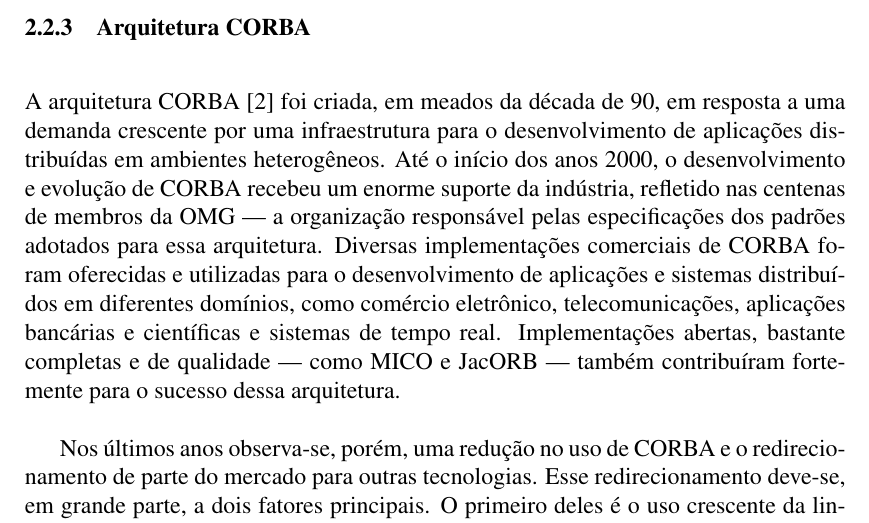
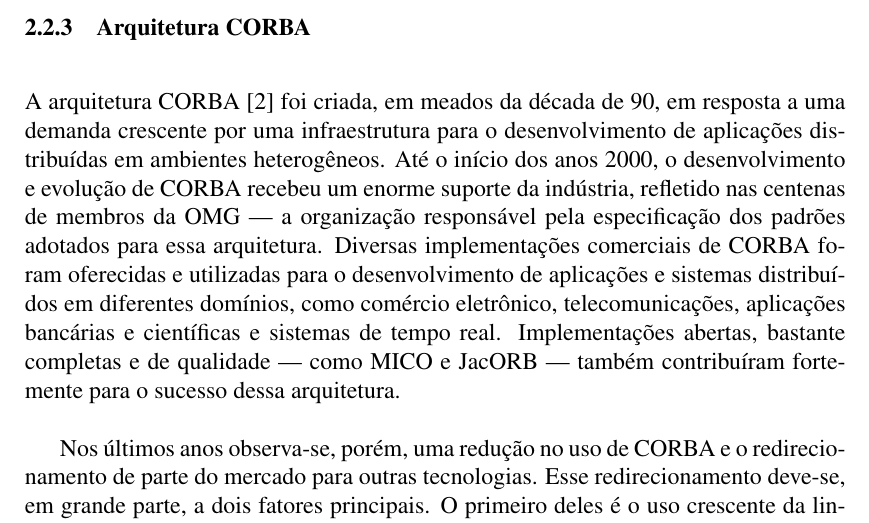
Before and after one commit to amadeubarbosa/openbus-core, a LaTeX document (docs/proposta/openbus.tex, which reads docs/proposta/tecnologias.tex): part of page 13 of 24, cut so that both start at the same text. Compiled offline with pdfLaTeX; the source files are stored in an older character set and shown here as Unicode.

Commit message:
# pequena correção
git-svn-id: https://subversion.tecgraf.puc-rio.br/engdist/openbus/trunk@55309 ae0415b3-e90b-0410-900d-d0be9363c56b

```diff
--- a/docs/proposta/tecnologias.tex
+++ b/docs/proposta/tecnologias.tex
@@ -284,7 +284,7 @@ em resposta a uma demanda crescente por uma infraestrutura para o
 desenvolvimento de aplicações distribuídas em ambientes heterogêneos.
 Até o início dos anos 2000, o desenvolvimento e evolução de CORBA
 recebeu um enorme suporte da indústria, refletido nas centenas de membros
-da OMG --- a organização responsável pelas especificações dos padrões
+da OMG --- a organização responsável pela especificação dos padrões
 adotados para essa arquitetura.
 Diversas implementações comerciais de CORBA foram oferecidas e utilizadas para
 o desenvolvimento de aplicações e sistemas distribuídos em diferentes
```
